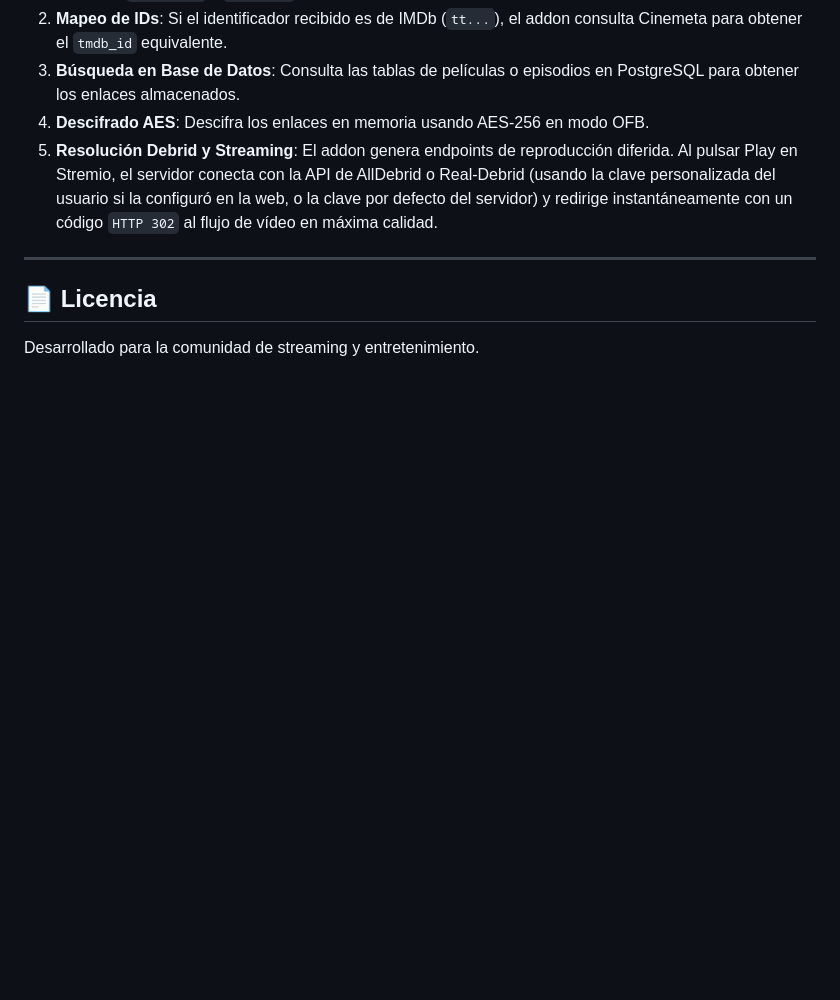
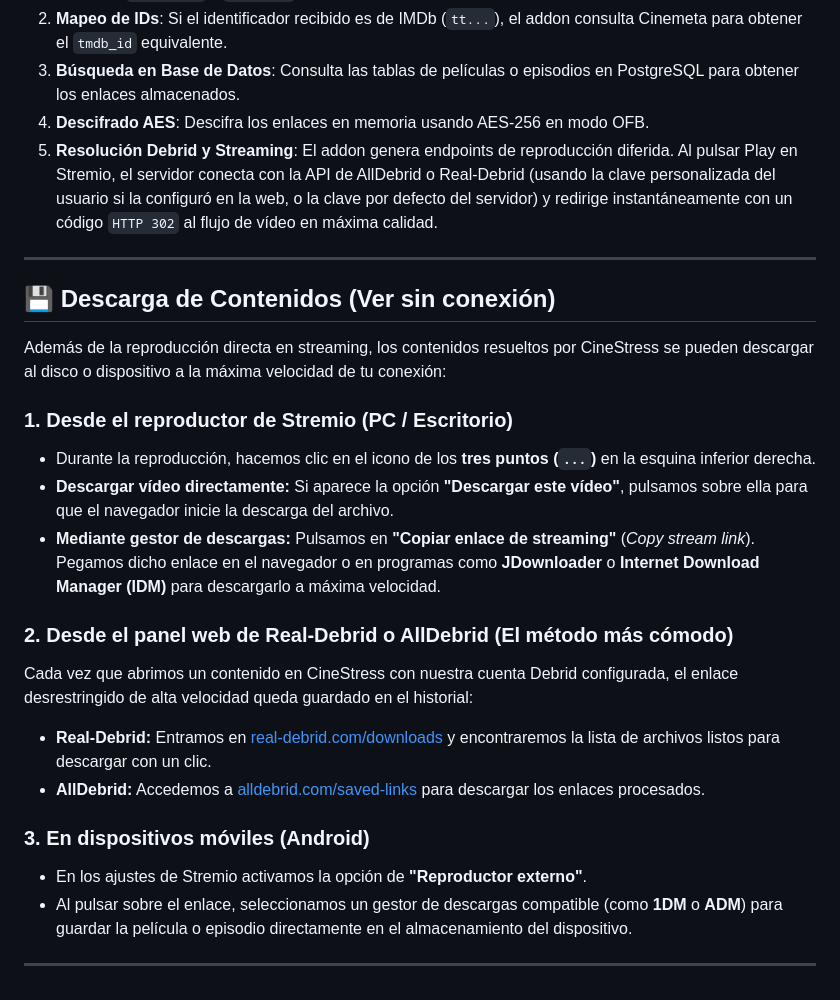
Before and after one commit to esdutiii/stremio_cinestress, a Markdown page: README.md, the part around the change. Drawn GitHub-style; blank space fills up the shorter version.

Commit message:
feat. update README and guide. JSD

```diff
--- a/README.md
+++ b/README.md
@@ -108,6 +108,22 @@ Esta opción es ideal porque utiliza una IP residencial (evitando restricciones
 
 ---
 
-## 📄 Licencia
+## 💾 Descarga de Contenidos (Ver sin conexión)
 
-Desarrollado para la comunidad de streaming y entretenimiento.
+Además de la reproducción directa en streaming, los contenidos resueltos por CineStress se pueden descargar al disco o dispositivo a la máxima velocidad de tu conexión:
+
+### 1. Desde el reproductor de Stremio (PC / Escritorio)
+* Durante la reproducción, hacemos clic en el icono de los **tres puntos (`...`)** en la esquina inferior derecha.
+* **Descargar vídeo directamente:** Si aparece la opción **"Descargar este vídeo"**, pulsamos sobre ella para que el navegador inicie la descarga del archivo.
+* **Mediante gestor de descargas:** Pulsamos en **"Copiar enlace de streaming"** (*Copy stream link*). Pegamos dicho enlace en el navegador o en programas como **JDownloader** o **Internet Download Manager (IDM)** para descargarlo a máxima velocidad.
+
+### 2. Desde el panel web de Real-Debrid o AllDebrid (El método más cómodo)
+Cada vez que abrimos un contenido en CineStress con nuestra cuenta Debrid configurada, el enlace desrestringido de alta velocidad queda guardado en el historial:
+* **Real-Debrid:** Entramos en [real-debrid.com/downloads](https://real-debrid.com/downloads) y encontraremos la lista de archivos listos para descargar con un clic.
+* **AllDebrid:** Accedemos a [alldebrid.com/saved-links](https://alldebrid.com/saved-links) para descargar los enlaces procesados.
+
+### 3. En dispositivos móviles (Android)
+* En los ajustes de Stremio activamos la opción de **"Reproductor externo"**.
+* Al pulsar sobre el enlace, seleccionamos un gestor de descargas compatible (como **1DM** o **ADM**) para guardar la película o episodio directamente en el almacenamiento del dispositivo.
+
+---
```
Also changed, not shown: GUIA_INSTALACION.md (+2 -0 lines).
